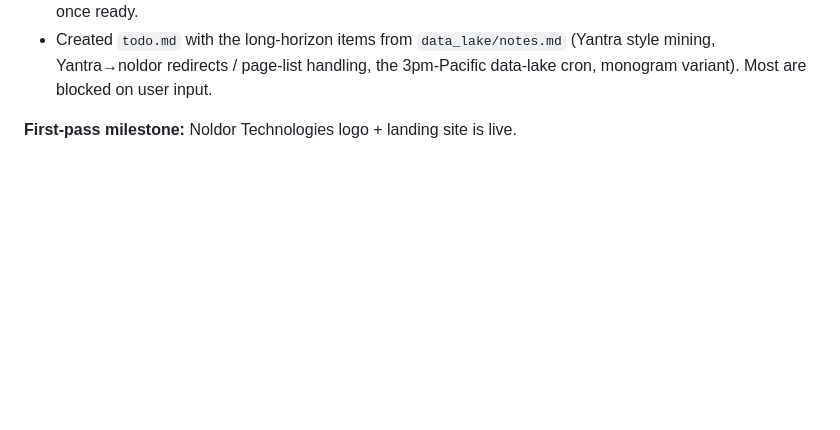
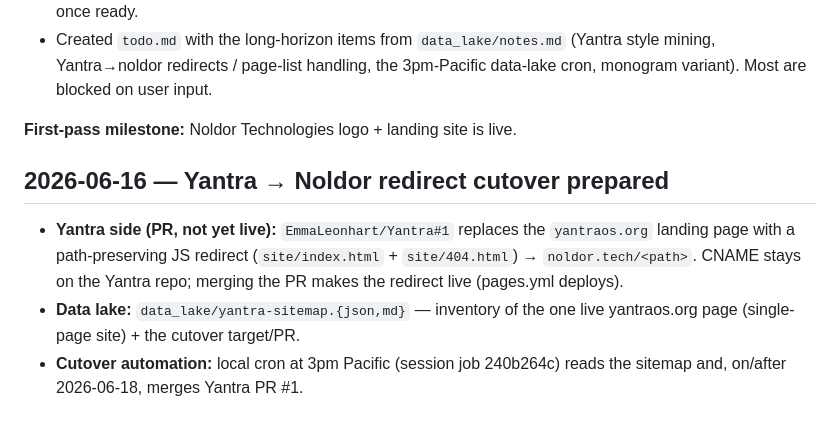
Before and after one commit to EmmaLeonhart/noldor.tech, a Markdown page: devlog.md, the part around the change. Rendered like a GitHub page; blank space fills up the shorter version.

Commit message:
devlog: record Yantra->Noldor redirect cutover prep

```diff
--- a/devlog.md
+++ b/devlog.md
@@ -78,3 +78,14 @@ Quenya-mode render).
   3pm-Pacific data-lake cron, monogram variant). Most are blocked on user input.
 
 **First-pass milestone:** Noldor Technologies logo + landing site is live.
+
+## 2026-06-16 — Yantra → Noldor redirect cutover prepared
+
+- **Yantra side (PR, not yet live):** `EmmaLeonhart/Yantra#1` replaces the
+  `yantraos.org` landing page with a path-preserving JS redirect
+  (`site/index.html` + `site/404.html`) → `noldor.tech/<path>`. CNAME stays on
+  the Yantra repo; merging the PR makes the redirect live (pages.yml deploys).
+- **Data lake:** `data_lake/yantra-sitemap.{json,md}` — inventory of the one
+  live yantraos.org page (single-page site) + the cutover target/PR.
+- **Cutover automation:** local cron at 3pm Pacific (session job 240b264c)
+  reads the sitemap and, on/after 2026-06-18, merges Yantra PR #1.
```
